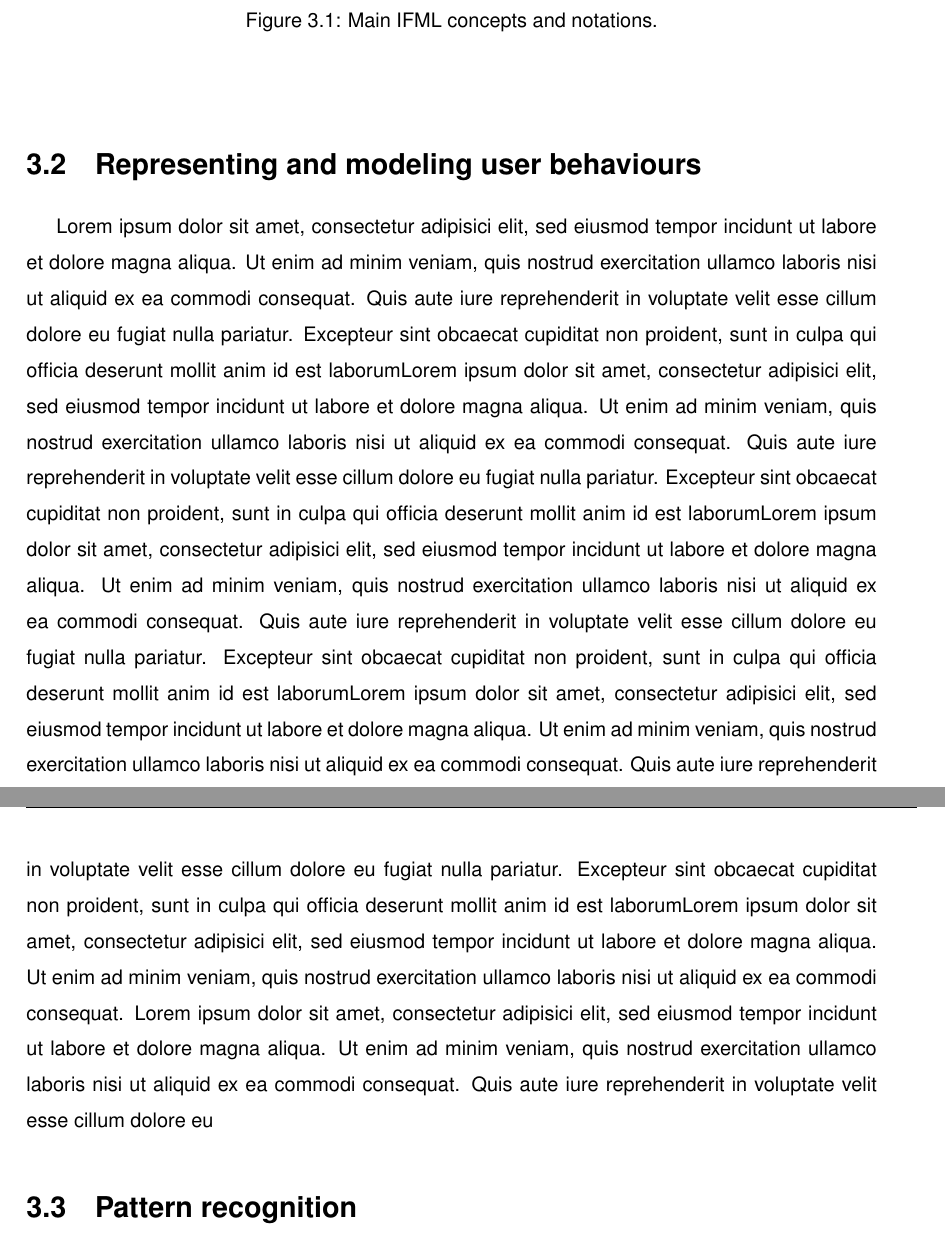
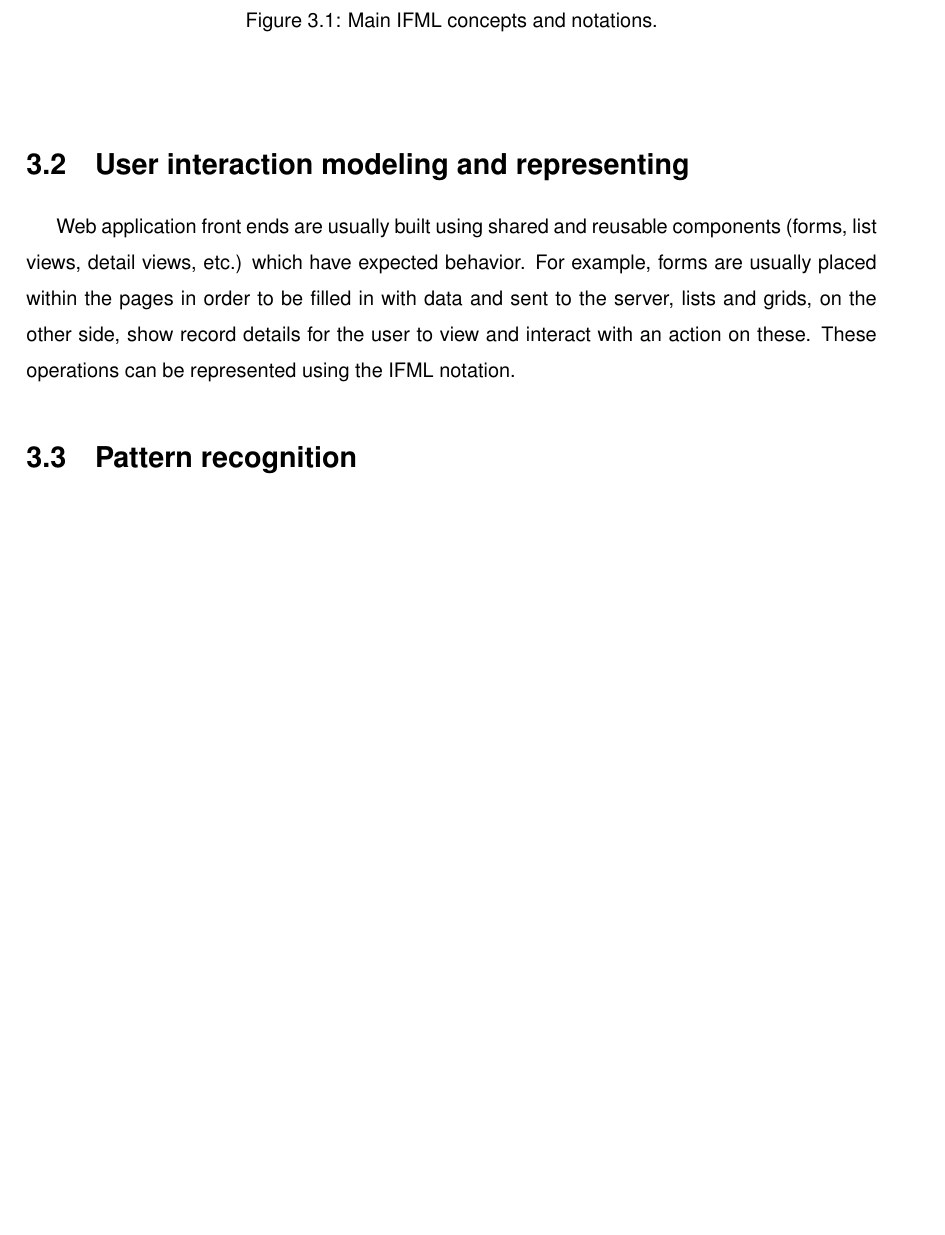
Before and after one commit to suenas/iot-web-usage-and-ecommerce, a LaTeX document (TesiTex/Tesi.tex, which reads TesiTex/chapter3.tex): two parts of pages 23 and 24 of 32 before the commit and part of page 23 of 31 after it, the two joined at a grey line, cut so that both start at the same text, the shorter picture padded with empty space. Compiled offline with pdfLaTeX.

Commit message:
User interaction chapter

```diff
--- a/TesiTex/chapter3.tex
+++ b/TesiTex/chapter3.tex
@@ -32,11 +32,11 @@ An IFML model supports the following design specifications:
 \end{figure}
 \vspace{0.5cm}
 
-\section{Representing and modeling user behaviours}
+\section{User interaction modeling and representing}
 
-Lorem ipsum dolor sit amet, consectetur adipisici elit, sed eiusmod tempor incidunt ut labore et dolore magna aliqua.
-Ut enim ad minim veniam, quis nostrud exercitation ullamco laboris nisi ut aliquid ex ea commodi consequat. Quis aute iure reprehenderit in voluptate velit esse cillum dolore eu fugiat nulla pariatur. Excepteur sint obcaecat cupiditat non proident, sunt in culpa qui officia deserunt
-mollit anim id est laborumLorem ipsum dolor sit amet, consectetur adipisici elit, sed eiusmod tempor incidunt ut labore et dolore magna aliqua. Ut enim ad minim veniam, quis nostrud exercitation ullamco laboris nisi ut aliquid ex ea commodi consequat. Quis aute iure reprehenderit in voluptate velit esse cillum dolore eu fugiat nulla pariatur. Excepteur sint obcaecat cupiditat non proident, sunt in culpa qui officia deserunt mollit anim id est laborumLorem ipsum dolor sit amet, consectetur adipisici elit, sed eiusmod tempor incidunt ut labore et dolore magna aliqua. Ut enim ad minim veniam, quis nostrud exercitation ullamco laboris nisi ut aliquid ex ea commodi consequat. Quis aute iure reprehenderit in voluptate velit esse cillum dolore eu fugiat nulla pariatur. Excepteur sint obcaecat cupiditat non proident, sunt in culpa qui officia deserunt mollit anim id est laborumLorem ipsum dolor sit amet, consectetur adipisici elit, sed eiusmod tempor incidunt ut labore et dolore magna aliqua. Ut enim ad minim veniam, quis nostrud exercitation ullamco laboris nisi ut aliquid ex ea commodi consequat. Quis aute iure reprehenderit in voluptate velit esse cillum dolore eu fugiat nulla pariatur. Excepteur sint obcaecat cupiditat non proident, sunt in culpa qui officia deserunt mollit anim id est laborumLorem ipsum dolor sit amet, consectetur adipisici elit, sed eiusmod tempor incidunt ut labore et dolore magna aliqua. Ut enim ad minim veniam, quis nostrud exercitation ullamco laboris nisi ut aliquid ex ea commodi consequat.
-Lorem ipsum dolor sit amet, consectetur adipisici elit, sed eiusmod tempor incidunt ut labore et dolore magna aliqua. Ut enim ad minim veniam, quis nostrud exercitation ullamco laboris nisi ut aliquid ex ea commodi consequat. Quis aute iure reprehenderit in voluptate velit esse cillum dolore eu
+Web application front ends are usually built using
+shared and reusable components (forms, list views, detail views, etc.) which have expected behavior.
+For example, forms are usually placed within the pages in order to be filled in with data and sent to the server, lists and grids, on the other side, show record details for the user to view and interact with an action on these.
+These operations can be represented using the IFML notation.
 
 \section{Pattern recognition}
```
Also changed, not shown: TesiTex/Tesi.pdf.
